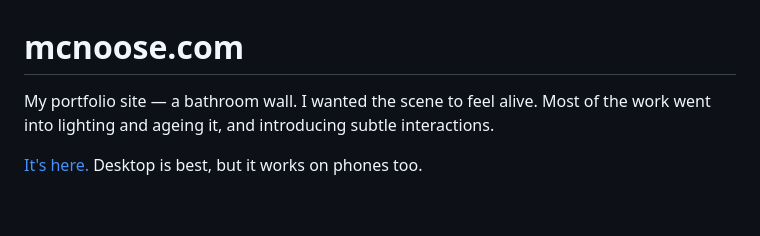
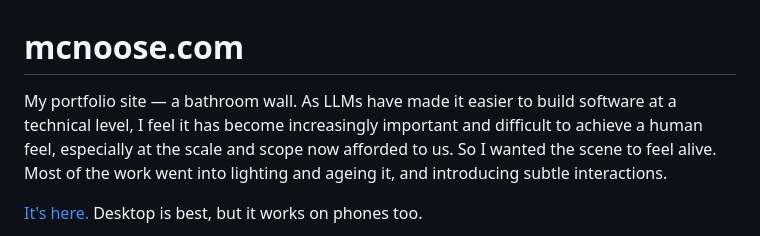
Before and after one commit to nicc/mcnoose-dot-com, a Markdown page: README.md, the part around the change. GitHub-like rendering; blank space fills up the shorter version.

Commit message:
Update README.md
clarifying my intent in the reasdme

```diff
--- a/README.md
+++ b/README.md
@@ -1,6 +1,6 @@
 # mcnoose.com
 
-My portfolio site — a bathroom wall. I wanted the scene to feel alive. Most of the work went into lighting and ageing it, and introducing subtle interactions.
+My portfolio site — a bathroom wall. As LLMs have made it easier to build software at a technical level, I feel it has become increasingly important and difficult to achieve a human feel, especially at the scale and scope now afforded to us. So I wanted the scene to feel alive. Most of the work went into lighting and ageing it, and introducing subtle interactions.
 
 <a href="https://mcnoose.com" target="_blank" rel="noopener noreferrer">It's here.</a> Desktop is best, but it works on phones too.
 
```
